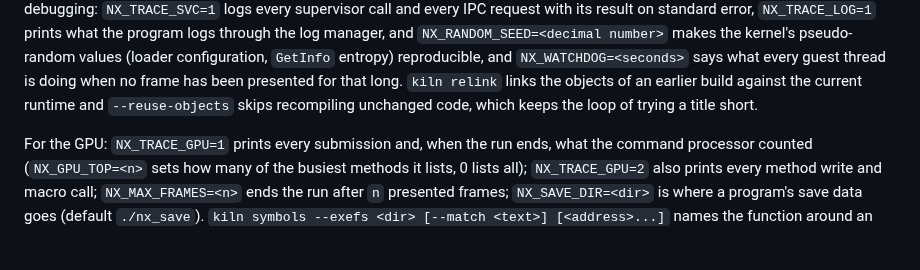
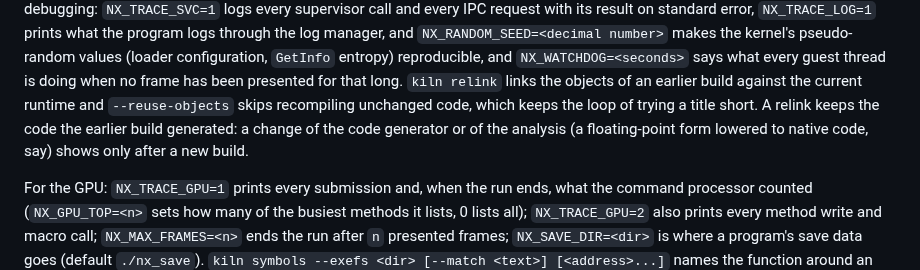
Before and after one commit to Mythrax-ZS/kiln, a Markdown page: README.md, the part around the change. GitHub-like rendering; blank space fills up the shorter version.

Commit message:
Say a relink keeps the generated code

```diff
--- a/README.md
+++ b/README.md
@@ -164,7 +164,9 @@ standard error, `NX_TRACE_LOG=1` prints what the program logs through the log ma
 `GetInfo` entropy) reproducible, and `NX_WATCHDOG=<seconds>` says what every guest thread is doing
 when no frame has been presented for that long. `kiln relink` links the objects of an earlier build against the
 current runtime and `--reuse-objects` skips recompiling unchanged code, which keeps the loop of
-trying a title short.
+trying a title short. A relink keeps the code the earlier build generated: a change of the code
+generator or of the analysis (a floating-point form lowered to native code, say) shows only after
+a new build.
 
 For the GPU: `NX_TRACE_GPU=1` prints every submission and, when the run ends, what the command
 processor counted (`NX_GPU_TOP=<n>` sets how many of the busiest methods it lists, 0 lists all);
```
